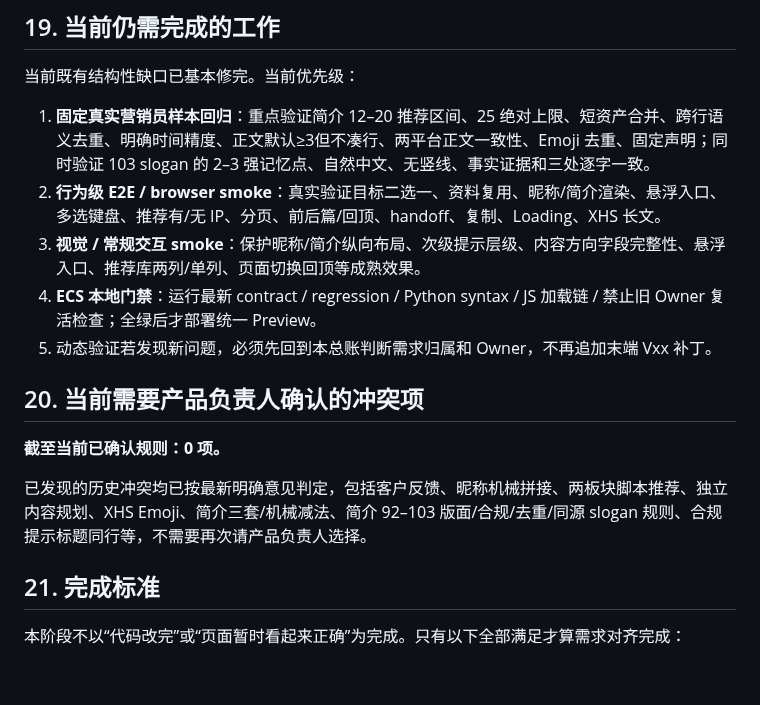
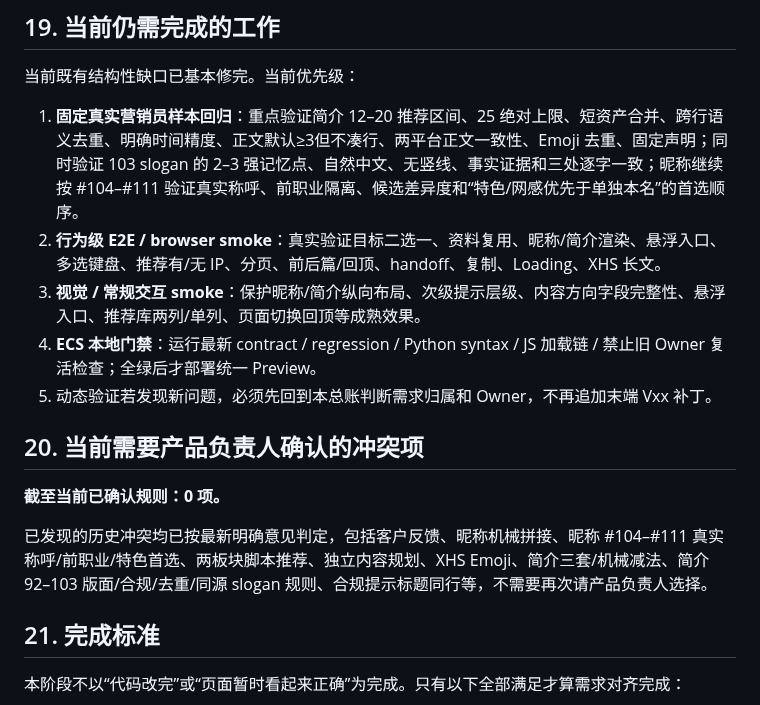
Before and after one commit to Yugongbiji/AIA-Auto-IP, a Markdown page: docs/product/CURRENT_EFFECTIVE_REQUIREMENTS_LEDGER_20260825.md, the part around one of its changes. Rendered like a GitHub page; blank space fills up the shorter version.

Commit message:
docs: sync nickname requirements through #111

```diff
--- a/docs/product/CURRENT_EFFECTIVE_REQUIREMENTS_LEDGER_20260825.md
+++ b/docs/product/CURRENT_EFFECTIVE_REQUIREMENTS_LEDGER_20260825.md
@@ -419,7 +434,7 @@
 
 当前既有结构性缺口已基本修完。当前优先级：
 
-1. **固定真实营销员样本回归**：重点验证简介 12–20 推荐区间、25 绝对上限、短资产合并、跨行语义去重、明确时间精度、正文默认≥3但不凑行、两平台正文一致性、Emoji 去重、固定声明；同时验证 103 slogan 的 2–3 强记忆点、自然中文、无竖线、事实证据和三处逐字一致。
+1. **固定真实营销员样本回归**：重点验证简介 12–20 推荐区间、25 绝对上限、短资产合并、跨行语义去重、明确时间精度、正文默认≥3但不凑行、两平台正文一致性、Emoji 去重、固定声明；同时验证 103 slogan 的 2–3 强记忆点、自然中文、无竖线、事实证据和三处逐字一致；昵称继续按 #104–#111 验证真实称呼、前职业隔离、候选差异度和“特色/网感优先于单独本名”的首选顺序。
 2. **行为级 E2E / browser smoke**：真实验证目标二选一、资料复用、昵称/简介渲染、悬浮入口、多选键盘、推荐有/无 IP、分页、前后篇/回顶、handoff、复制、Loading、XHS 长文。
 3. **视觉 / 常规交互 smoke**：保护昵称/简介纵向布局、次级提示层级、内容方向字段完整性、悬浮入口、推荐库两列/单列、页面切换回顶等成熟效果。
 4. **ECS 本地门禁**：运行最新 contract / regression / Python syntax / JS 加载链 / 禁止旧 Owner 复活检查；全绿后才部署统一 Preview。
@@ -429,7 +444,7 @@
 
 **截至当前已确认规则：0 项。**
 
-已发现的历史冲突均已按最新明确意见判定，包括客户反馈、昵称机械拼接、两板块脚本推荐、独立内容规划、XHS Emoji、简介三套/机械减法、简介 92–103 版面/合规/去重/同源 slogan 规则、合规提示标题同行等，不需要再次请产品负责人选择。
+已发现的历史冲突均已按最新明确意见判定，包括客户反馈、昵称机械拼接、昵称 #104–#111 真实称呼/前职业/特色首选、两板块脚本推荐、独立内容规划、XHS Emoji、简介三套/机械减法、简介 92–103 版面/合规/去重/同源 slogan 规则、合规提示标题同行等，不需要再次请产品负责人选择。
 
 ## 21. 完成标准
 
```
Also changed, not shown: other parts of docs/product/CURRENT_EFFECTIVE_REQUIREMENTS_LEDGER_20260825.md (+25 -10 lines).
